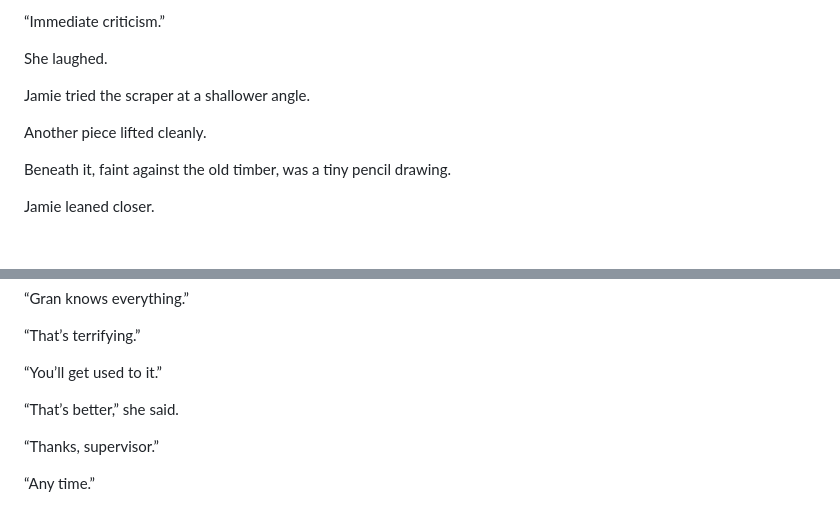
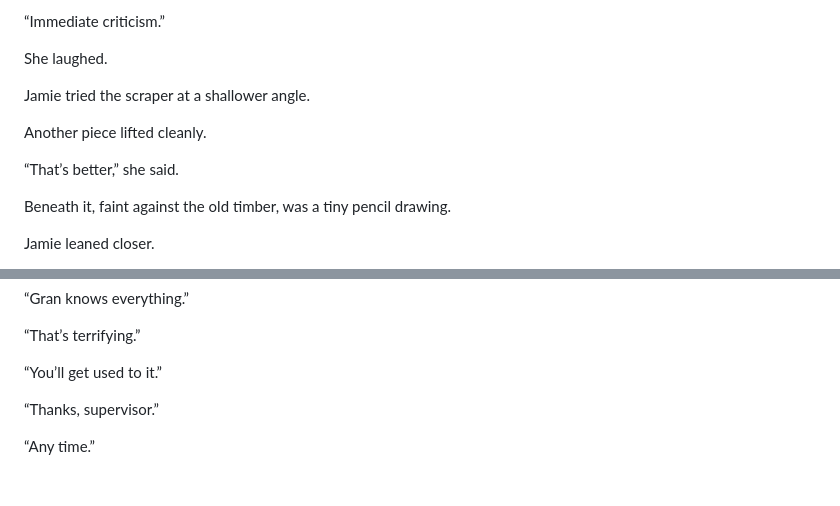
Before and after one commit to sumkindafreak/novels, a Markdown page: ashcroft-house/chapter-02.md, 2 parts joined by grey strips. Drawn GitHub-style; blank space fills up the shorter version.

Commit message:
Polish Pencil Boy Easter egg placement

```diff
--- a/ashcroft-house/chapter-02.md
+++ b/ashcroft-house/chapter-02.md
@@ -352,6 +352,8 @@ Jamie tried the scraper at a shallower angle.
 
 Another piece lifted cleanly.
 
+“That’s better,” she said.
+
 Beneath it, faint against the old timber, was a tiny pencil drawing.
 
 Jamie leaned closer.
@@ -387,8 +389,6 @@ The girl stood again.
 “That’s terrifying.”
 
 “You’ll get used to it.”
-
-“That’s better,” she said.
 
 “Thanks, supervisor.”
 
```
